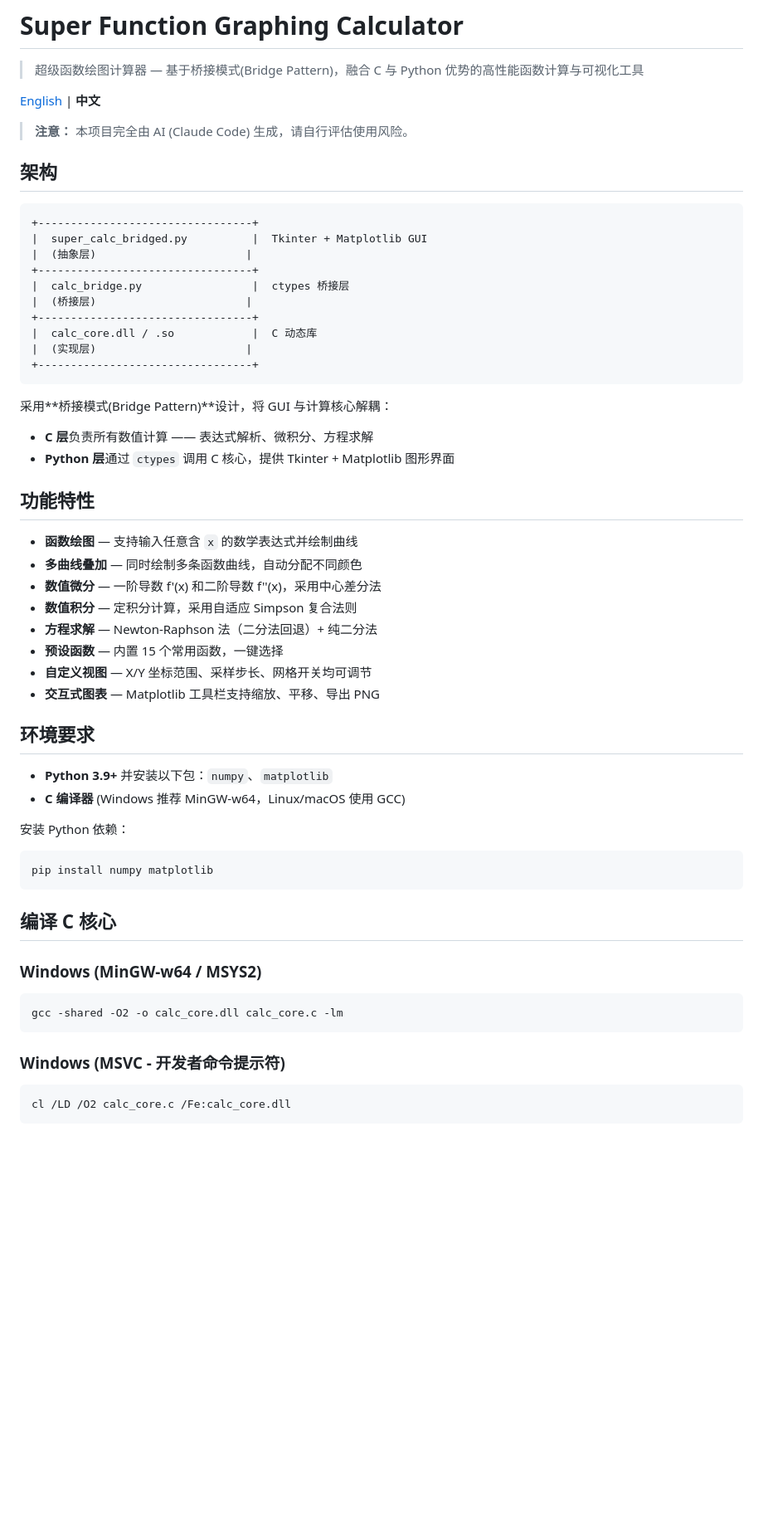
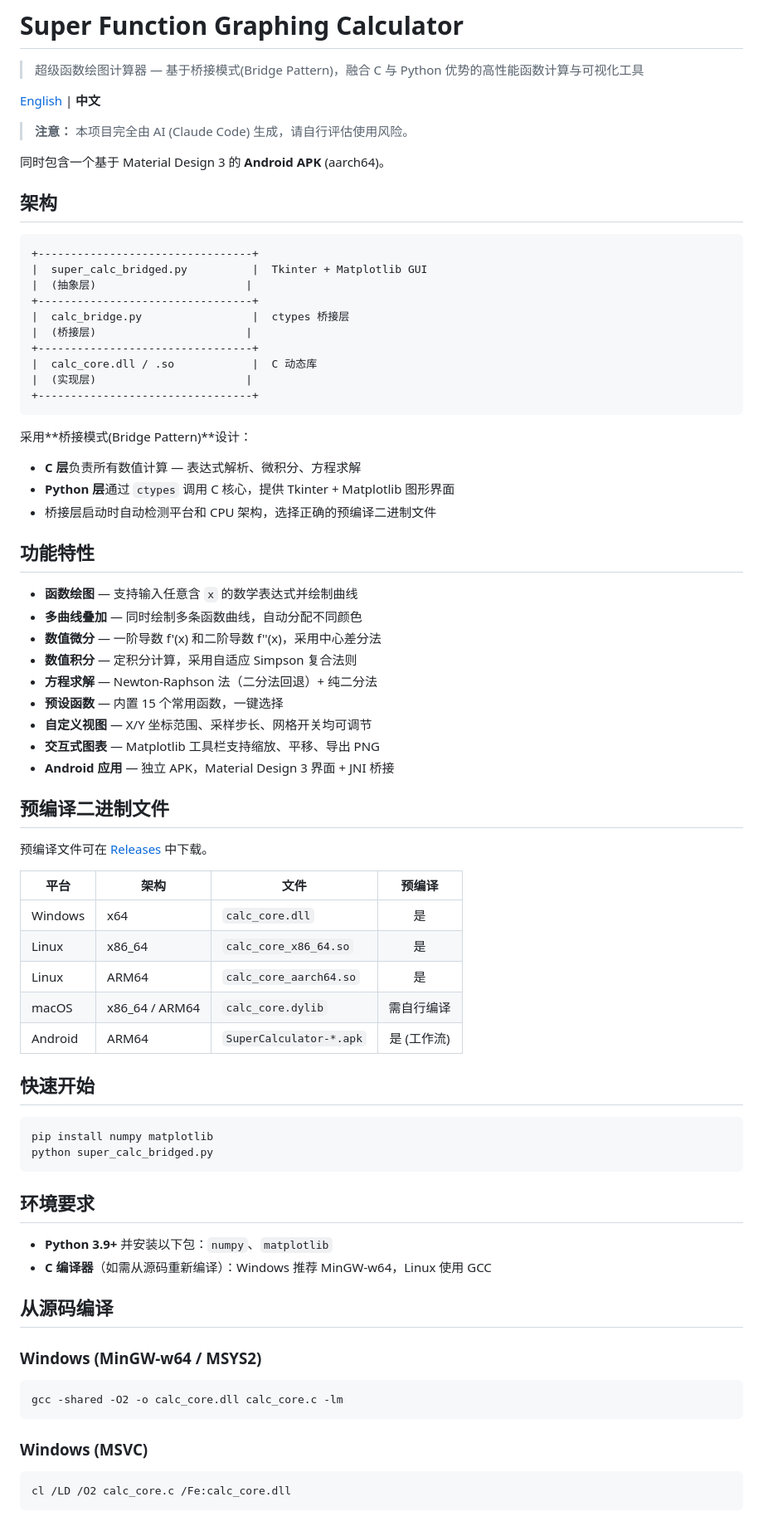
Before and after one commit to Hotsteel2901/SuperCalculator, a Markdown page: README_CN.md, the part around one of its changes. Shown at 83% size. Drawn GitHub-style; blank space fills up the shorter version.

````diff
--- a/README_CN.md
+++ b/README_CN.md
@@ -3,7 +3,10 @@
 > 超级函数绘图计算器 — 基于桥接模式(Bridge Pattern)，融合 C 与 Python 优势的高性能函数计算与可视化工具
 
 [English](README.md) | **中文**
+
 > **注意：** 本项目完全由 AI (Claude Code) 生成，请自行评估使用风险。
+
+同时包含一个基于 Material Design 3 的 **Android APK** (aarch64)。
 
 ## 架构
 
@@ -20,9 +23,10 @@
 +---------------------------------+
 ```
 
-采用**桥接模式(Bridge Pattern)**设计，将 GUI 与计算核心解耦：
-- **C 层**负责所有数值计算 —— 表达式解析、微积分、方程求解
+采用**桥接模式(Bridge Pattern)**设计：
+- **C 层**负责所有数值计算 — 表达式解析、微积分、方程求解
 - **Python 层**通过 `ctypes` 调用 C 核心，提供 Tkinter + Matplotlib 图形界面
+- 桥接层启动时自动检测平台和 CPU 架构，选择正确的预编译二进制文件
 
 ## 功能特性
 
@@ -34,19 +38,33 @@
 - **预设函数** — 内置 15 个常用函数，一键选择
 - **自定义视图** — X/Y 坐标范围、采样步长、网格开关均可调节
 - **交互式图表** — Matplotlib 工具栏支持缩放、平移、导出 PNG
+- **Android 应用** — 独立 APK，Material Design 3 界面 + JNI 桥接
+
+## 预编译二进制文件
+
+预编译文件可在 [Releases](https://github.com/Hotsteel2901/SuperCalculator/releases) 中下载。
+
+| 平台 | 架构 | 文件 | 预编译 |
+|------|------|------|:---:|
+| Windows | x64 | `calc_core.dll` | 是 |
+| Linux | x86_64 | `calc_core_x86_64.so` | 是 |
+| Linux | ARM64 | `calc_core_aarch64.so` | 是 |
+| macOS | x86_64 / ARM64 | `calc_core.dylib` | 需自行编译 |
+| Android | ARM64 | `SuperCalculator-*.apk` | 是 (工作流) |
+
+## 快速开始
+
+```bash
+pip install numpy matplotlib
+python super_calc_bridged.py
+```
 
 ## 环境要求
 
 - **Python 3.9+** 并安装以下包：`numpy`、`matplotlib`
-- **C 编译器** (Windows 推荐 MinGW-w64，Linux/macOS 使用 GCC)
+- **C 编译器**（如需从源码重新编译）：Windows 推荐 MinGW-w64，Linux 使用 GCC
 
-安装 Python 依赖：
-
-```bash
-pip install numpy matplotlib
-```
-
-## 编译 C 核心
+## 从源码编译
 
 ### Windows (MinGW-w64 / MSYS2)
 
@@ -54,7 +72,7 @@ pip install numpy matplotlib
 gcc -shared -O2 -o calc_core.dll calc_core.c -lm
 ```
 
-### Windows (MSVC - 开发者命令提示符)
+### Windows (MSVC)
 
 ```bash
 cl /LD /O2 calc_core.c /Fe:calc_core.dll
````
Also changed, not shown: other parts of README_CN.md (+21 -26 lines), README.md (+58 -33 lines).
